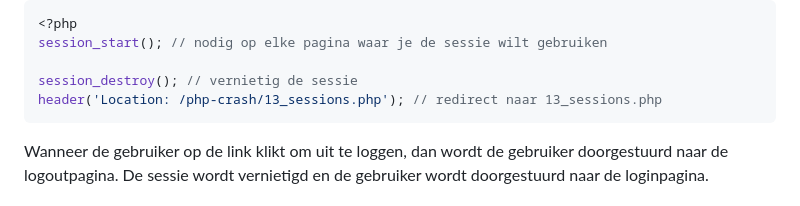
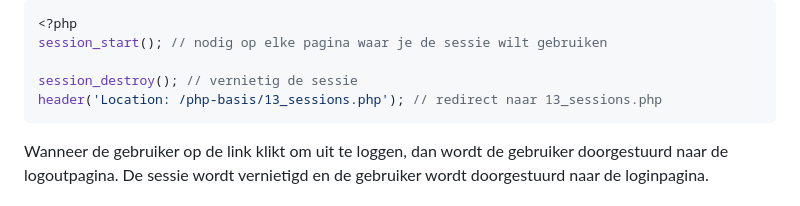
Before and after one commit to code-coaching/blog-posts, a Markdown page: php-basics.nl.md, the part around the change. Rendered like a GitHub page.

Commit message:
Update php-basics.nl.md
Link veranderd

````diff
--- a/php-basics.nl.md
+++ b/php-basics.nl.md
@@ -1751,7 +1751,7 @@ Wanneer de gebruiker ingelogd is, dan tonen we een link om uit te loggen en een
 session_start(); // nodig op elke pagina waar je de sessie wilt gebruiken
 
 session_destroy(); // vernietig de sessie
-header('Location: /php-crash/13_sessions.php'); // redirect naar 13_sessions.php
+header('Location: /php-basis/13_sessions.php'); // redirect naar 13_sessions.php
 ```
 
 Wanneer de gebruiker op de link klikt om uit te loggen, dan wordt de gebruiker doorgestuurd naar de logoutpagina. De sessie wordt vernietigd en de gebruiker wordt doorgestuurd naar de loginpagina.
````
